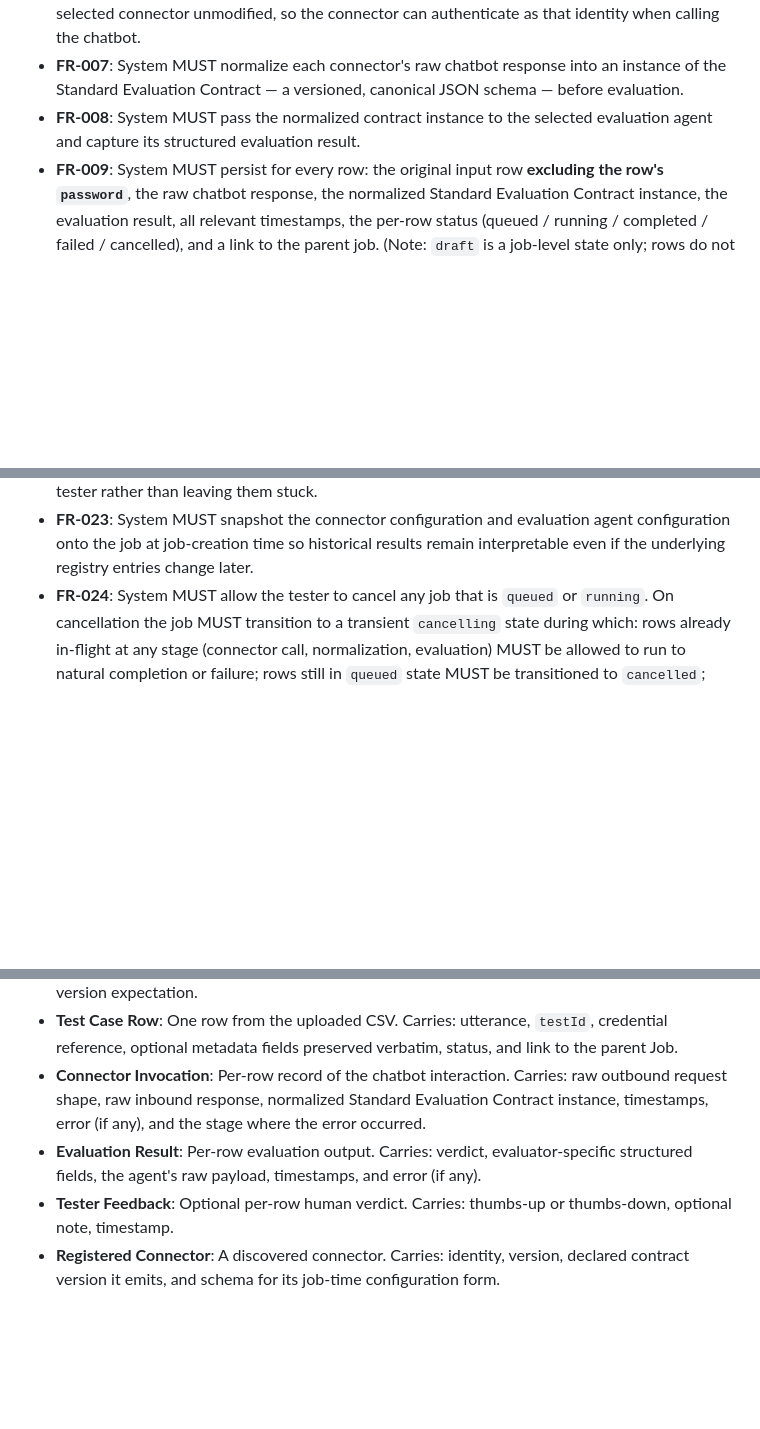
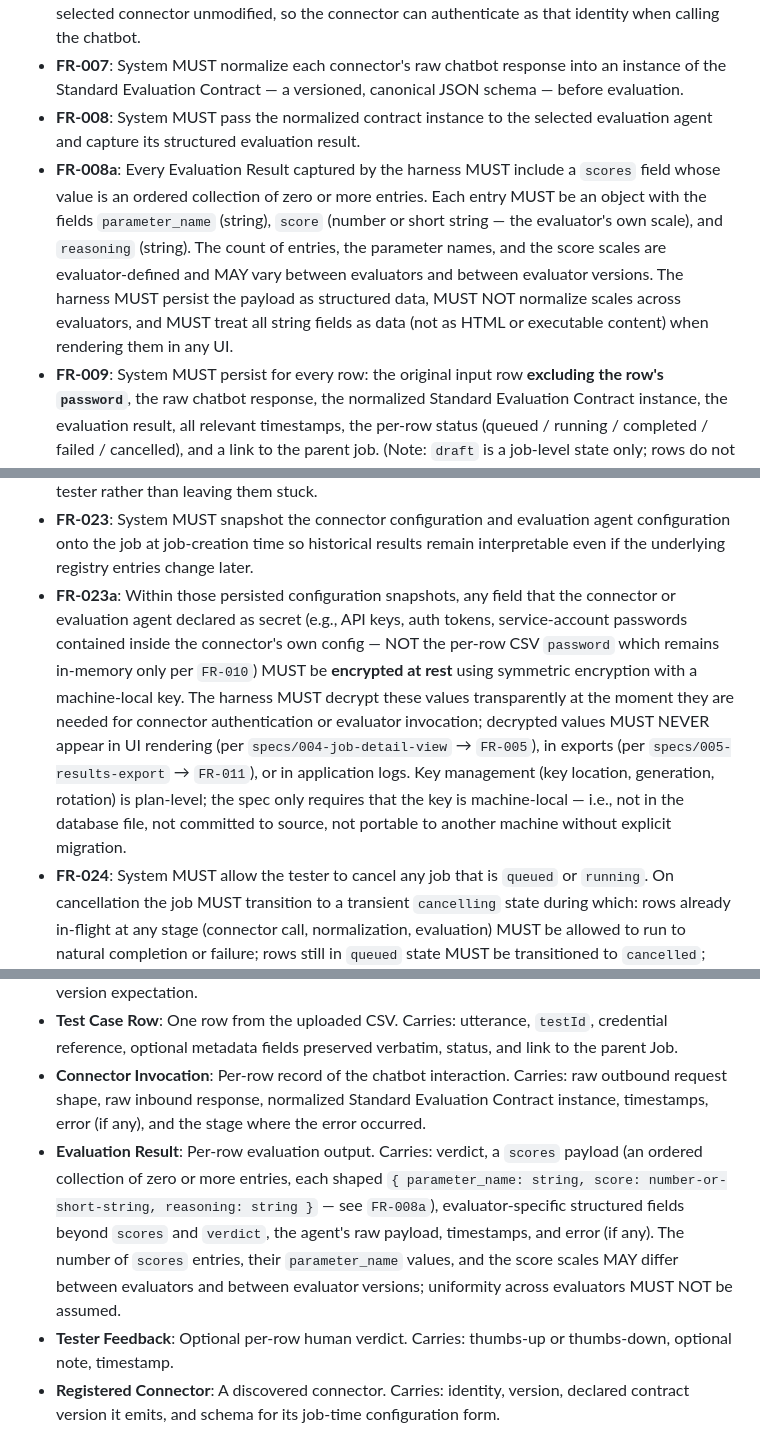
Before and after one commit to siddharthasd/chat-regression-test-utility, a Markdown page: specs/001-chatbot-regression-harness/spec.md, 3 parts joined by grey strips. Drawn GitHub-style; blank space fills up the shorter version.

```diff
--- a/specs/001-chatbot-regression-harness/spec.md
+++ b/specs/001-chatbot-regression-harness/spec.md
@@ -111,6 +114,7 @@ The tester picks the chatbot platform and the evaluation strategy independently
 - **FR-006**: System MUST pass each CSV row's `utterance`, `testId`, and `password` through to the selected connector unmodified, so the connector can authenticate as that identity when calling the chatbot.
 - **FR-007**: System MUST normalize each connector's raw chatbot response into an instance of the Standard Evaluation Contract — a versioned, canonical JSON schema — before evaluation.
 - **FR-008**: System MUST pass the normalized contract instance to the selected evaluation agent and capture its structured evaluation result.
+- **FR-008a**: Every Evaluation Result captured by the harness MUST include a `scores` field whose value is an ordered collection of zero or more entries. Each entry MUST be an object with the fields `parameter_name` (string), `score` (number or short string — the evaluator's own scale), and `reasoning` (string). The count of entries, the parameter names, and the score scales are evaluator-defined and MAY vary between evaluators and between evaluator versions. The harness MUST persist the payload as structured data, MUST NOT normalize scales across evaluators, and MUST treat all string fields as data (not as HTML or executable content) when rendering them in any UI.
 - **FR-009**: System MUST persist for every row: the original input row **excluding the row's `password`**, the raw chatbot response, the normalized Standard Evaluation Contract instance, the evaluation result, all relevant timestamps, the per-row status (queued / running / completed / failed / cancelled), and a link to the parent job. (Note: `draft` is a job-level state only; rows do not exist for jobs in `draft` because the CSV has not yet been bound to a started job.)
 - **FR-010**: System MUST treat each row's `password` as an opaque pass-through value held **in memory only** for the duration of that row's connector call. Passwords MUST NOT be written to the local database, the exported results file, application logs, or any other persistent storage at any point in the job lifecycle.
 - **FR-010a**: Because passwords are in-memory only, the system MUST NOT attempt to auto-resume rows that require credentials after a process restart. Per `FR-022`, any job whose rows still need to fire MUST transition into a tester-visible state that requires explicit re-upload of the CSV to continue, rather than silently failing or stalling.
@@ -127,6 +131,7 @@ The tester picks the chatbot platform and the evaluation strategy independently
 - **FR-021**: System MUST allow new connectors and new evaluation agents to be registered without modifying any existing connector, existing evaluation agent, or the core orchestration code.
 - **FR-022**: System MUST reconcile jobs whose status is "running" at process startup (i.e., orphaned jobs after a restart) by transitioning them to a deterministic terminal or paused state visible to the tester rather than leaving them stuck.
 - **FR-023**: System MUST snapshot the connector configuration and evaluation agent configuration onto the job at job-creation time so historical results remain interpretable even if the underlying registry entries change later.
+- **FR-023a**: Within those persisted configuration snapshots, any field that the connector or evaluation agent declared as secret (e.g., API keys, auth tokens, service-account passwords contained inside the connector's own config — NOT the per-row CSV `password` which remains in-memory only per `FR-010`) MUST be **encrypted at rest** using symmetric encryption with a machine-local key. The harness MUST decrypt these values transparently at the moment they are needed for connector authentication or evaluator invocation; decrypted values MUST NEVER appear in UI rendering (per `specs/004-job-detail-view` → `FR-005`), in exports (per `specs/005-results-export` → `FR-011`), or in application logs. Key management (key location, generation, rotation) is plan-level; the spec only requires that the key is machine-local — i.e., not in the database file, not committed to source, not portable to another machine without explicit migration.
 - **FR-024**: System MUST allow the tester to cancel any job that is `queued` or `running`. On cancellation the job MUST transition to a transient `cancelling` state during which: rows already in-flight at any stage (connector call, normalization, evaluation) MUST be allowed to run to natural completion or failure; rows still in `queued` state MUST be transitioned to `cancelled`; once all in-flight rows have reached a terminal per-row status, the job MUST transition to terminal `cancelled`. All rows that reached `completed`, `failed`, or `cancelled` MUST remain reviewable and exportable.
 - **FR-025**: System MUST NOT retry connector or evaluator calls at the orchestration layer. Every error returned by a connector or evaluator MUST be recorded as a `failed` row with the captured cause and the stage at which it occurred (per `FR-017`). Individual connectors MAY implement their own internal retry behavior, but the harness orchestrator MUST treat each per-row connector or evaluator invocation as a single shot.
 
@@ -135,7 +140,7 @@ The tester picks the chatbot platform and the evaluation strategy independently
 - **Test Job**: A single regression run. Carries: name, status (`draft` / `queued` / `running` / `cancelling` / `completed` / `failed` / `cancelled`), created-at, started-at (null while `draft`), completed-at, snapshot of the selected connector + its config, snapshot of the selected evaluation agent + its config, reference to the source CSV (null while `draft`), and a contract version expectation.
 - **Test Case Row**: One row from the uploaded CSV. Carries: utterance, `testId`, credential reference, optional metadata fields preserved verbatim, status, and link to the parent Job.
 - **Connector Invocation**: Per-row record of the chatbot interaction. Carries: raw outbound request shape, raw inbound response, normalized Standard Evaluation Contract instance, timestamps, error (if any), and the stage where the error occurred.
-- **Evaluation Result**: Per-row evaluation output. Carries: verdict, evaluator-specific structured fields, the agent's raw payload, timestamps, and error (if any).
+- **Evaluation Result**: Per-row evaluation output. Carries: verdict, a `scores` payload (an ordered collection of zero or more entries, each shaped `{ parameter_name: string, score: number-or-short-string, reasoning: string }` — see `FR-008a`), evaluator-specific structured fields beyond `scores` and `verdict`, the agent's raw payload, timestamps, and error (if any). The number of `scores` entries, their `parameter_name` values, and the score scales MAY differ between evaluators and between evaluator versions; uniformity across evaluators MUST NOT be assumed.
 - **Tester Feedback**: Optional per-row human verdict. Carries: thumbs-up or thumbs-down, optional note, timestamp.
 - **Registered Connector**: A discovered connector. Carries: identity, version, declared contract version it emits, and schema for its job-time configuration form.
 - **Registered Evaluation Agent**: A discovered evaluation agent. Carries: identity, version, declared contract version(s) it accepts, and schema for its job-time configuration form.
```
Also changed, not shown: other parts of specs/001-chatbot-regression-harness/spec.md (+4 -1 lines).
